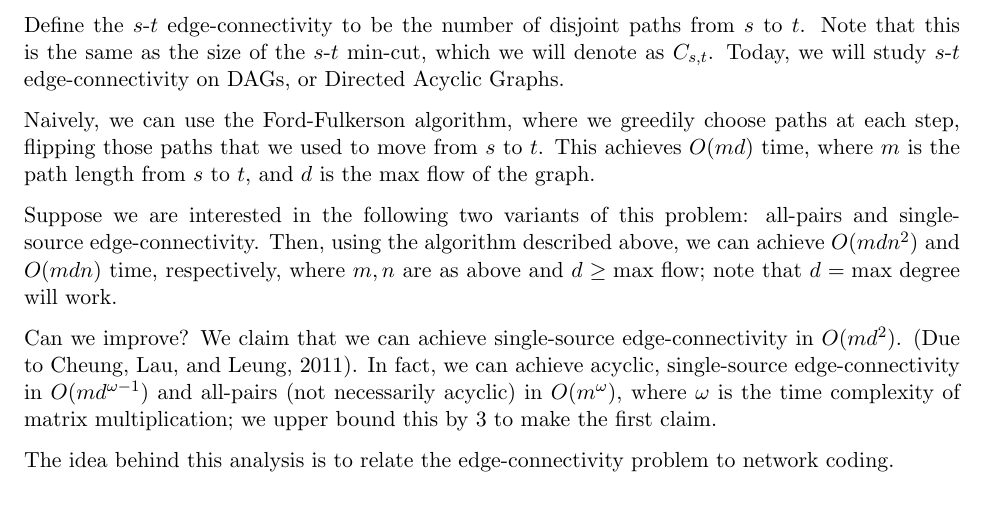
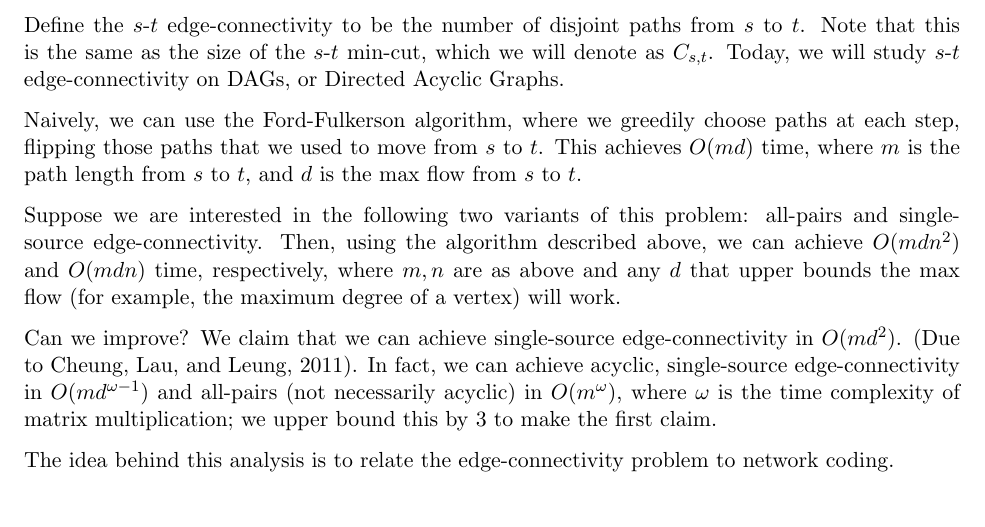
Before and after one commit to neilvyas/randomized_notes, a LaTeX document (randomized-notes.tex): part of page 1 of 4, cut so that both start at the same text. Compiled offline with pdfLaTeX.

Commit message:
describe variables

```diff
--- a/randomized-notes.tex
+++ b/randomized-notes.tex
@@ -76,9 +76,9 @@ In this lecture we will study Network Coding and Edge Connectivity.
 
 Define the $s\hyp t$ edge-connectivity to be the number of disjoint paths from $s$ to $t$. Note that this is the same as the size of the $s\hyp t$ min-cut, which we will denote as $C_{s,t}$. Today, we will study $s\hyp t$ edge-connectivity on DAGs, or Directed Acyclic Graphs.
 
-Naively, we can use the Ford-Fulkerson algorithm, where we greedily choose paths at each step, flipping those paths that we used to move from $s$ to $t$. This achieves $O(md)$ time, where $m$ is the path length from $s$ to $t$, and $d$ is the max flow of the graph.
+Naively, we can use the Ford-Fulkerson algorithm, where we greedily choose paths at each step, flipping those paths that we used to move from $s$ to $t$. This achieves $O(md)$ time, where $m$ is the path length from $s$ to $t$, and $d$ is the max flow from $s$ to $t$.
 
-Suppose we are interested in the following two variants of this problem: all-pairs and single-source edge-connectivity. Then, using the algorithm described above, we can achieve $O(mdn^2)$ and $O(mdn)$ time, respectively, where $m,n$ are as above and $d \geq \text{max flow}$; note that $d = \text{max degree}$ will work.
+Suppose we are interested in the following two variants of this problem: all-pairs and single-source edge-connectivity. Then, using the algorithm described above, we can achieve $O(mdn^2)$ and $O(mdn)$ time, respectively, where $m,n$ are as above and any $d$ that upper bounds the max flow (for example, the maximum degree of a vertex) will work.
 
 Can we improve? We claim that we can achieve single-source edge-connectivity in $O(md^2)$. (Due to Cheung, Lau, and Leung, 2011). In fact, we can achieve acyclic, single-source edge-connectivity in $O(md^{\omega - 1})$ and all-pairs (not necessarily acyclic) in $O(m^\omega)$, where $\omega$ is the time complexity of matrix multiplication; we upper bound this by 3 to make the first claim.
 
```
